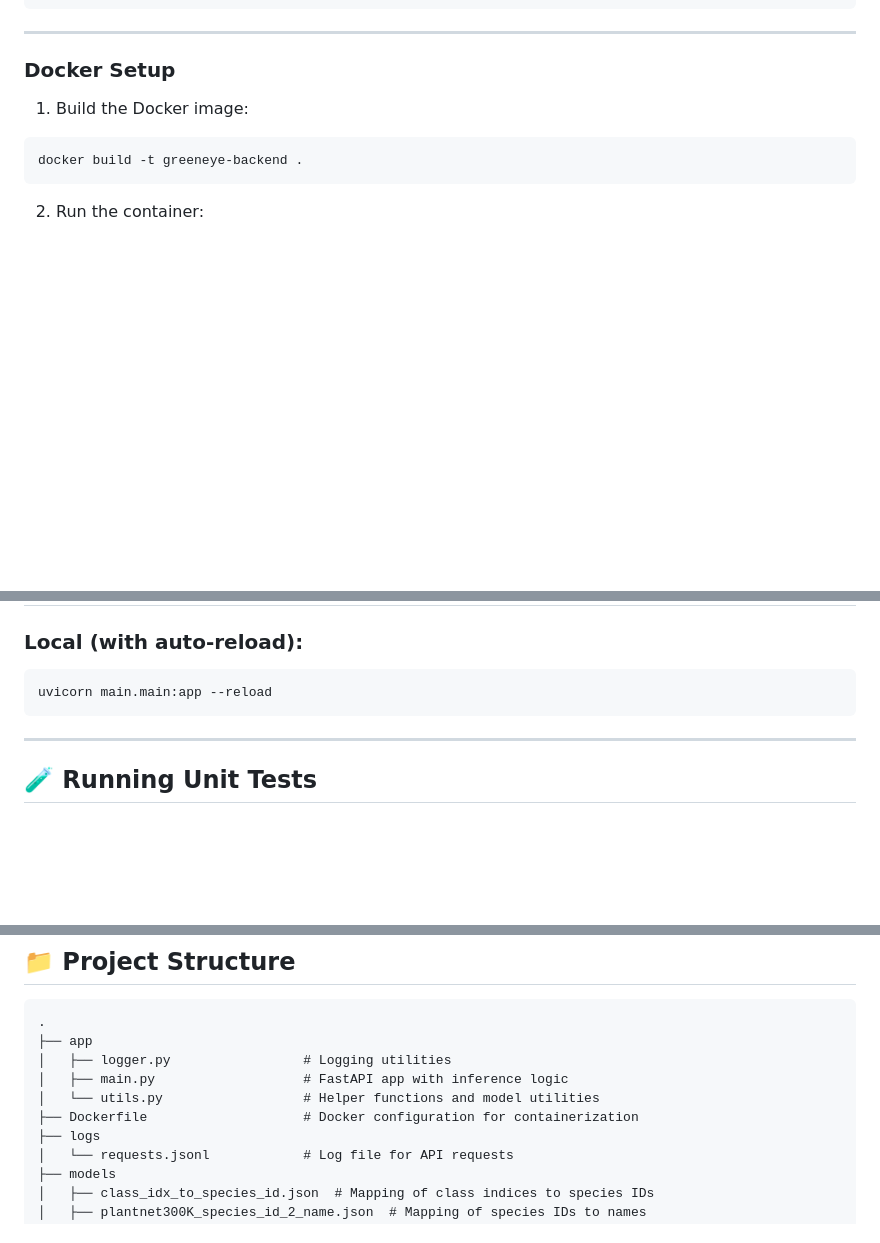
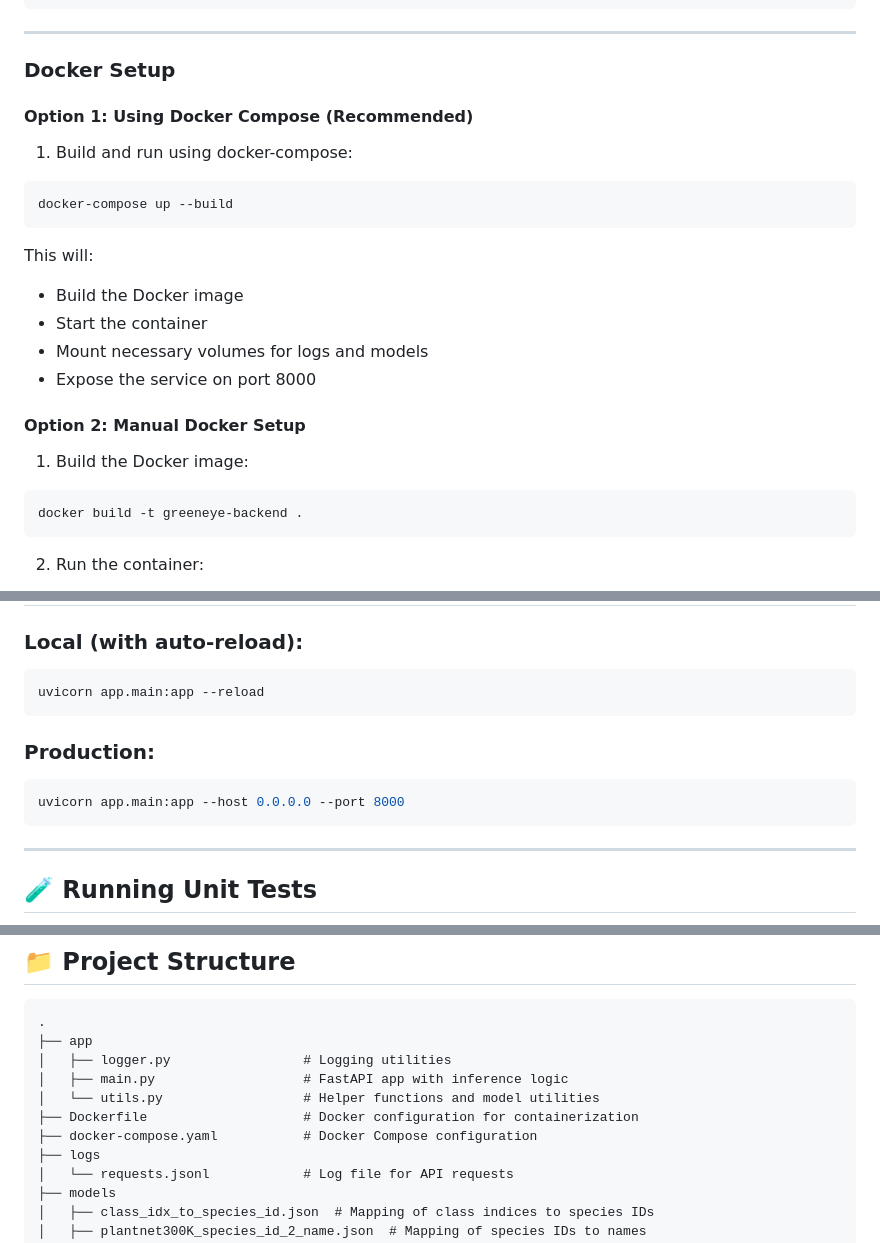
Before and after one commit to yanhuanwang/GreenEye, a Markdown page: backend/Readme.md, 3 parts joined by grey strips. Drawn GitHub-style; blank space fills up the shorter version.

````diff
--- a/backend/Readme.md
+++ b/backend/Readme.md
@@ -62,6 +62,22 @@ pip install -r requirements.txt
 
 ### Docker Setup
 
+#### Option 1: Using Docker Compose (Recommended)
+
+1. Build and run using docker-compose:
+
+```bash
+docker-compose up --build
+```
+
+This will:
+- Build the Docker image
+- Start the container
+- Mount necessary volumes for logs and models
+- Expose the service on port 8000
+
+#### Option 2: Manual Docker Setup
+
 1. Build the Docker image:
 
 ```bash
@@ -83,7 +99,13 @@ The service will be available at `http://localhost:8000`
 ### Local (with auto-reload):
 
 ```bash
-uvicorn main.main:app --reload
+uvicorn app.main:app --reload
+```
+
+### Production:
+
+```bash
+uvicorn app.main:app --host 0.0.0.0 --port 8000
 ```
 
 ---
@@ -146,6 +168,7 @@ curl -X POST "http://localhost:8000/predict/species/" \
 │   ├── main.py                   # FastAPI app with inference logic
 │   └── utils.py                  # Helper functions and model utilities
 ├── Dockerfile                    # Docker configuration for containerization
+├── docker-compose.yaml           # Docker Compose configuration
 ├── logs
 │   └── requests.jsonl            # Log file for API requests
 ├── models
````
